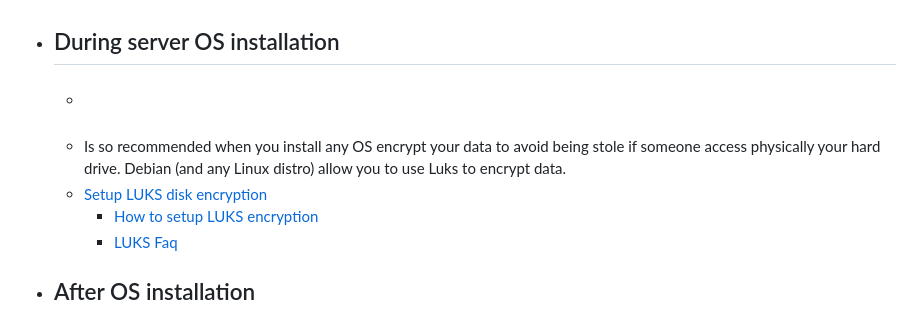
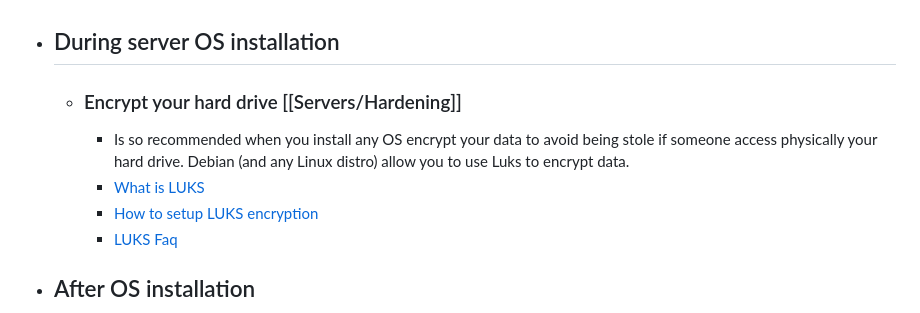
Before and after one commit to Ulisessg/logseq-blogs, a Markdown page: pages/Servers___Setup.md, the part around the change. Drawn GitHub-style.

Commit message:
Auto saved by Logseq

```diff
--- a/pages/Servers___Setup.md
+++ b/pages/Servers___Setup.md
@@ -23,9 +23,9 @@ public:: true
 -
 -
 - ## During server OS installation
-	- ###
-	- Is so recommended when you install any OS encrypt your data to avoid being stole if someone access physically your hard drive. Debian (and any Linux distro) allow you to use Luks to encrypt data.
-	- [Setup LUKS disk encryption](https://es.wikipedia.org/wiki/LUKS)
+	- ### Encrypt your hard drive [[Servers/Hardening]]
+		- Is so recommended when you install any OS encrypt your data to avoid being stole if someone access physically your hard drive. Debian (and any Linux distro) allow you to use Luks to encrypt data.
+		- [What is LUKS](https://es.wikipedia.org/wiki/LUKS)
 		- [How to setup LUKS encryption](https://www.youtube.com/watch?v=GEl2S5MI-WU)
 		- [LUKS Faq](https://gitlab.com/cryptsetup/cryptsetup/-/wikis/FrequentlyAskedQuestions)
 - ## After OS installation
```
